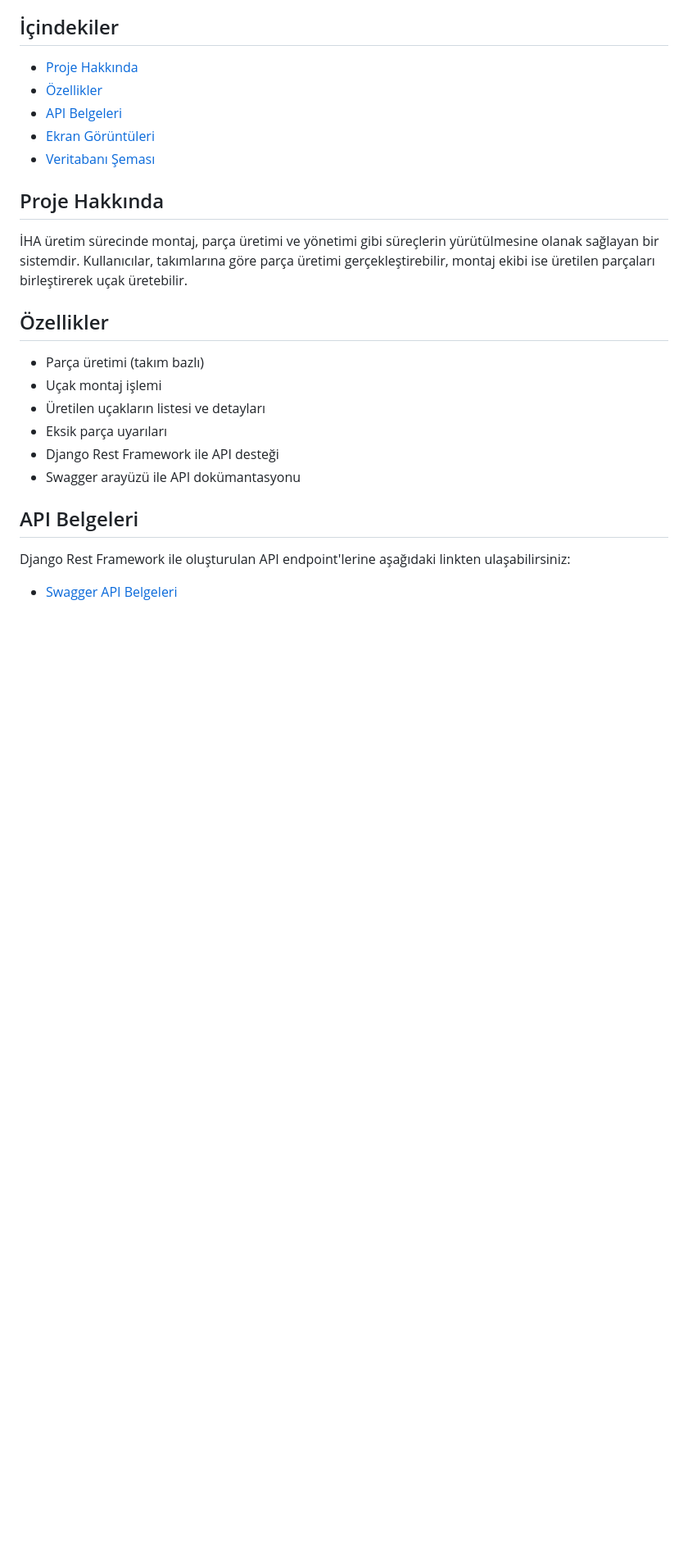
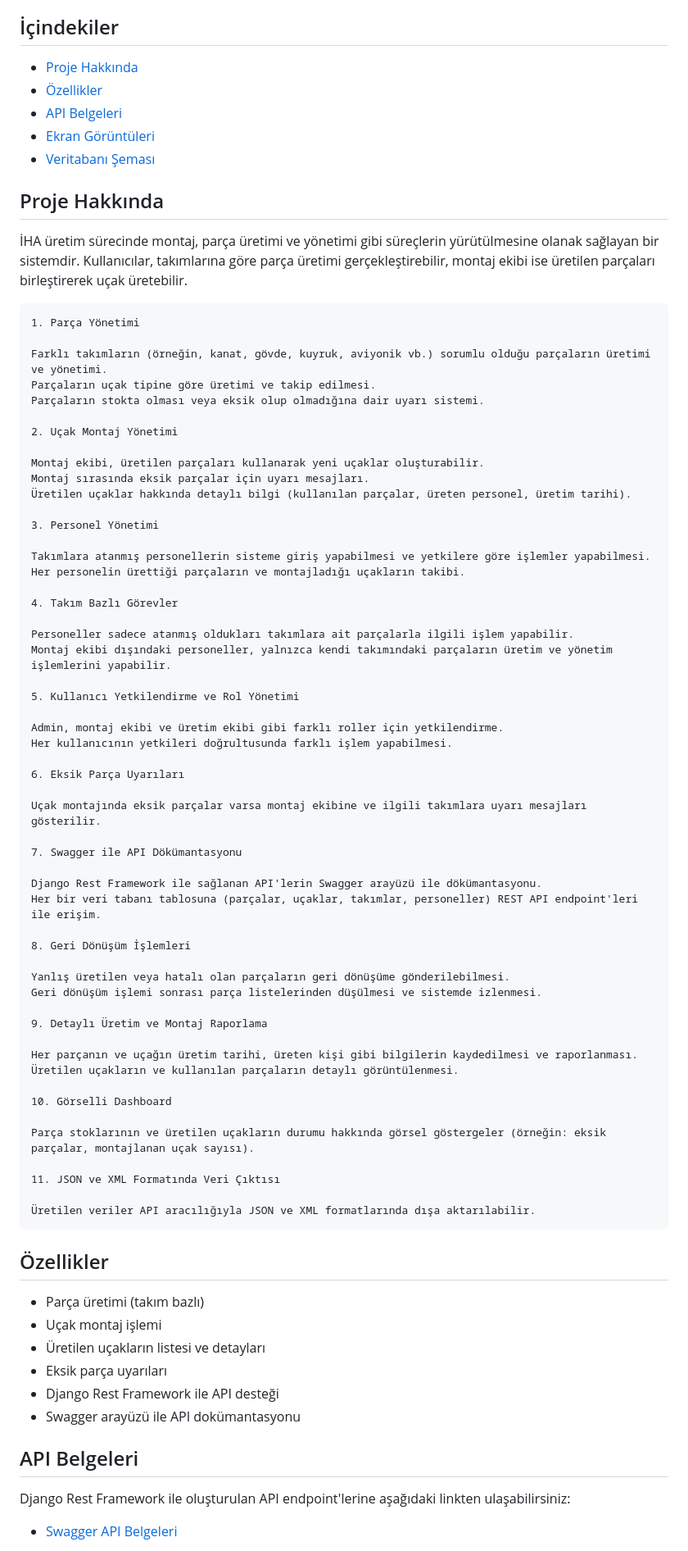
Before and after one commit to savcimu/Hava-Araci-Uretim-Uygulamasi, a Markdown page: README.md, the part around one of its changes. Shown at 82% size. Drawn GitHub-style; blank space fills up the shorter version.

```diff
--- a/README.md
+++ b/README.md
@@ -12,6 +12,60 @@ Bu proje, İHA parçalarının üretimini ve montajını yönetmeyi amaçlayan b
 ## Proje Hakkında
 
 İHA üretim sürecinde montaj, parça üretimi ve yönetimi gibi süreçlerin yürütülmesine olanak sağlayan bir sistemdir. Kullanıcılar, takımlarına göre parça üretimi gerçekleştirebilir, montaj ekibi ise üretilen parçaları birleştirerek uçak üretebilir.
+
+    1. Parça Yönetimi
+
+    Farklı takımların (örneğin, kanat, gövde, kuyruk, aviyonik vb.) sorumlu olduğu parçaların üretimi ve yönetimi.
+    Parçaların uçak tipine göre üretimi ve takip edilmesi.
+    Parçaların stokta olması veya eksik olup olmadığına dair uyarı sistemi.
+
+    2. Uçak Montaj Yönetimi
+
+    Montaj ekibi, üretilen parçaları kullanarak yeni uçaklar oluşturabilir.
+    Montaj sırasında eksik parçalar için uyarı mesajları.
+    Üretilen uçaklar hakkında detaylı bilgi (kullanılan parçalar, üreten personel, üretim tarihi).
+
+    3. Personel Yönetimi
+
+    Takımlara atanmış personellerin sisteme giriş yapabilmesi ve yetkilere göre işlemler yapabilmesi.
+    Her personelin ürettiği parçaların ve montajladığı uçakların takibi.
+
+    4. Takım Bazlı Görevler
+
+    Personeller sadece atanmış oldukları takımlara ait parçalarla ilgili işlem yapabilir.
+    Montaj ekibi dışındaki personeller, yalnızca kendi takımındaki parçaların üretim ve yönetim işlemlerini yapabilir.
+
+    5. Kullanıcı Yetkilendirme ve Rol Yönetimi
+
+    Admin, montaj ekibi ve üretim ekibi gibi farklı roller için yetkilendirme.
+    Her kullanıcının yetkileri doğrultusunda farklı işlem yapabilmesi.
+
+    6. Eksik Parça Uyarıları
+
+    Uçak montajında eksik parçalar varsa montaj ekibine ve ilgili takımlara uyarı mesajları gösterilir.
+
+    7. Swagger ile API Dökümantasyonu
+
+    Django Rest Framework ile sağlanan API'lerin Swagger arayüzü ile dökümantasyonu.
+    Her bir veri tabanı tablosuna (parçalar, uçaklar, takımlar, personeller) REST API endpoint'leri ile erişim.
+
+    8. Geri Dönüşüm İşlemleri
+
+    Yanlış üretilen veya hatalı olan parçaların geri dönüşüme gönderilebilmesi.
+    Geri dönüşüm işlemi sonrası parça listelerinden düşülmesi ve sistemde izlenmesi.
+
+    9. Detaylı Üretim ve Montaj Raporlama
+
+    Her parçanın ve uçağın üretim tarihi, üreten kişi gibi bilgilerin kaydedilmesi ve raporlanması.
+    Üretilen uçakların ve kullanılan parçaların detaylı görüntülenmesi.
+
+    10. Görselli Dashboard
+
+    Parça stoklarının ve üretilen uçakların durumu hakkında görsel göstergeler (örneğin: eksik parçalar, montajlanan uçak sayısı).
+
+    11. JSON ve XML Formatında Veri Çıktısı
+
+    Üretilen veriler API aracılığıyla JSON ve XML formatlarında dışa aktarılabilir.
 
 ## Özellikler
 - Parça üretimi (takım bazlı)
```
Also changed, not shown: other parts of README.md (+2 -2 lines).
